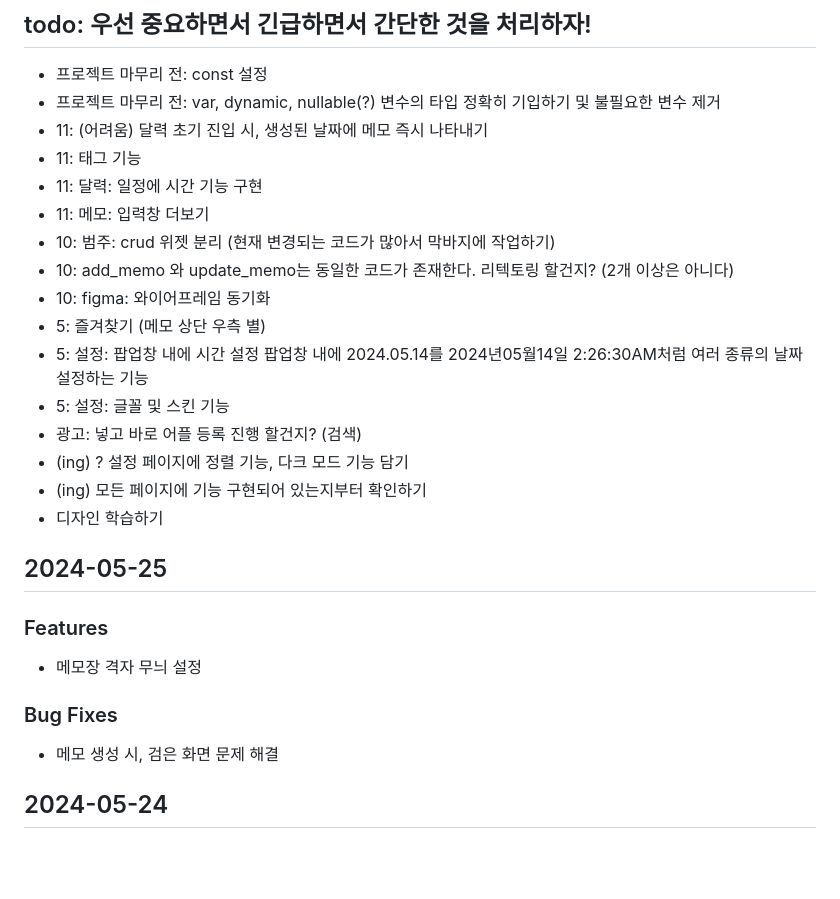
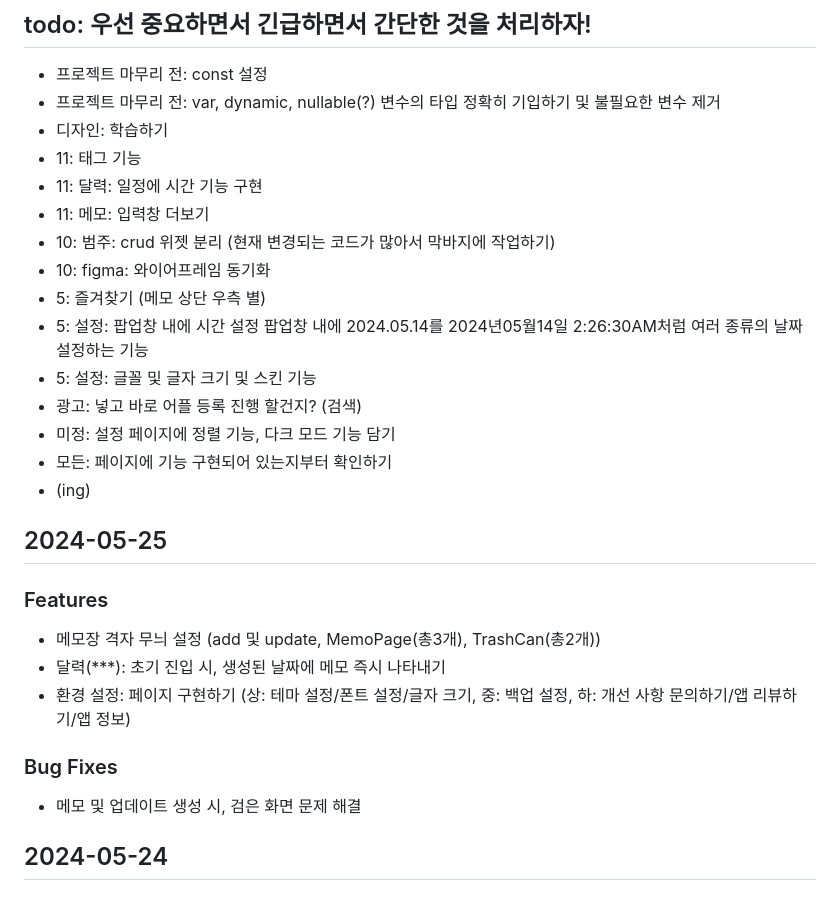
Before and after one commit to MinJaehyun/simple_note, a Markdown page: README.md, the part around the change. Drawn GitHub-style; blank space fills up the shorter version.

```diff
--- a/README.md
+++ b/README.md
@@ -3,27 +3,28 @@
 ## todo: 우선 중요하면서 긴급하면서 간단한 것을 처리하자!
 - 프로젝트 마무리 전: const 설정
 - 프로젝트 마무리 전: var, dynamic, nullable(?) 변수의 타입 정확히 기입하기 및 불필요한 변수 제거
-- 11: (어려움) 달력 초기 진입 시, 생성된 날짜에 메모 즉시 나타내기
+- 디자인: 학습하기
 - 11: 태그 기능
 - 11: 달력: 일정에 시간 기능 구현
 - 11: 메모: 입력창 더보기
 - 10: 범주: crud 위젯 분리 (현재 변경되는 코드가 많아서 막바지에 작업하기)
-- 10: add_memo 와 update_memo는 동일한 코드가 존재한다. 리텍토링 할건지? (2개 이상은 아니다)
 - 10: figma: 와이어프레임 동기화
 - 5: 즐겨찾기 (메모 상단 우측 별)
 - 5: 설정: 팝업창 내에 시간 설정 팝업창 내에 2024.05.14를 2024년05월14일 2:26:30AM처럼 여러 종류의 날짜 설정하는 기능
-- 5: 설정: 글꼴 및 스킨 기능
+- 5: 설정: 글꼴 및 글자 크기 및 스킨 기능
 - 광고: 넣고 바로 어플 등록 진행 할건지? (검색)
-- (ing) ? 설정 페이지에 정렬 기능, 다크 모드 기능 담기
-- (ing) 모든 페이지에 기능 구현되어 있는지부터 확인하기
-- 디자인 학습하기
+- 미정: 설정 페이지에 정렬 기능, 다크 모드 기능 담기
+- 모든: 페이지에 기능 구현되어 있는지부터 확인하기
+- (ing)
 
 
 ## 2024-05-25
 ### Features
-- 메모장 격자 무늬 설정
+- 메모장 격자 무늬 설정 (add 및 update, MemoPage(총3개), TrashCan(총2개))
+- 달력(***): 초기 진입 시, 생성된 날짜에 메모 즉시 나타내기
+- 환경 설정: 페이지 구현하기 (상: 테마 설정/폰트 설정/글자 크기, 중: 백업 설정, 하: 개선 사항 문의하기/앱 리뷰하기/앱 정보)
 ### Bug Fixes
-- 메모 생성 시, 검은 화면 문제 해결
+- 메모 및 업데이트 생성 시, 검은 화면 문제 해결
 
 
 ## 2024-05-24
```
